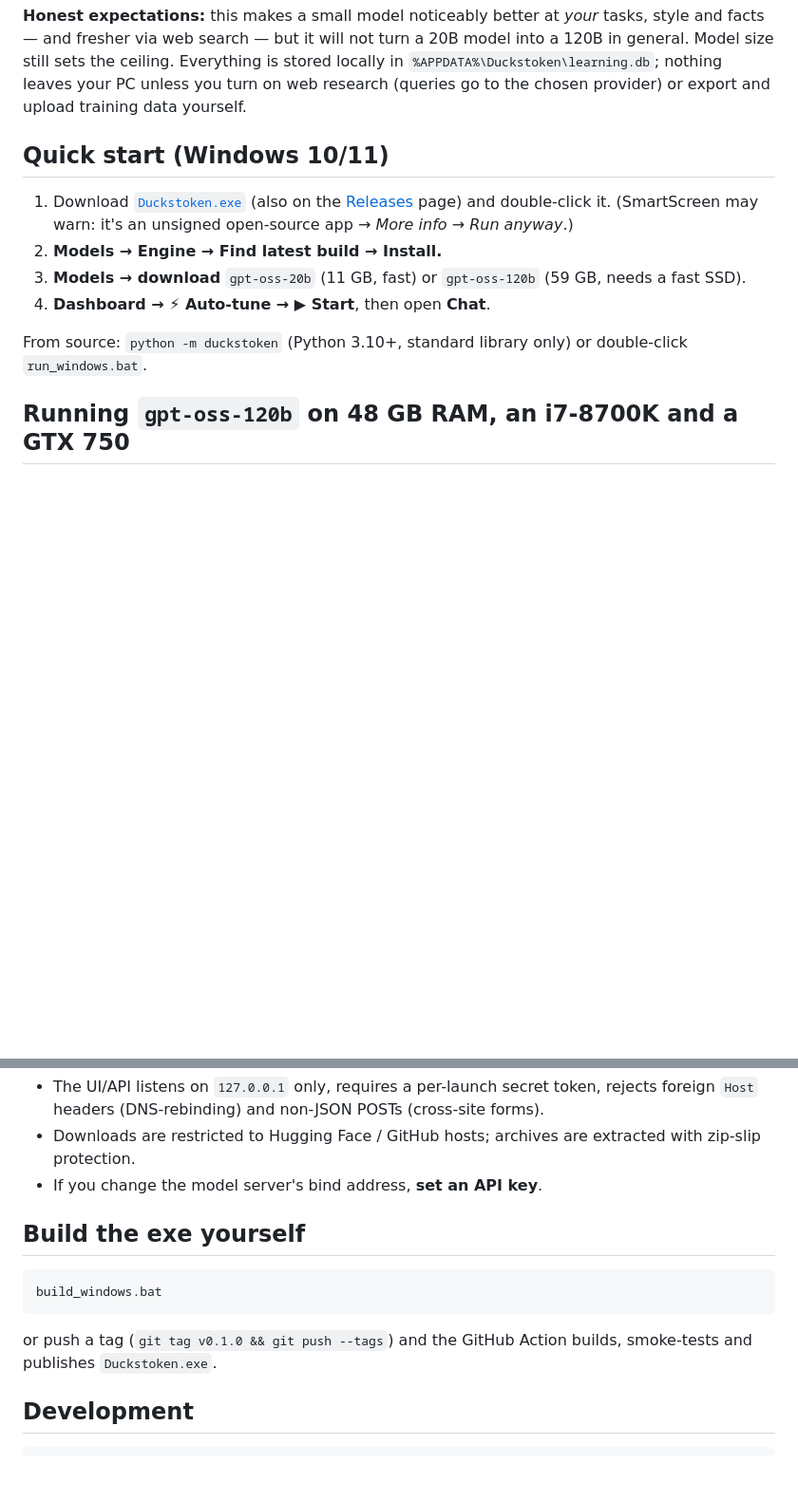
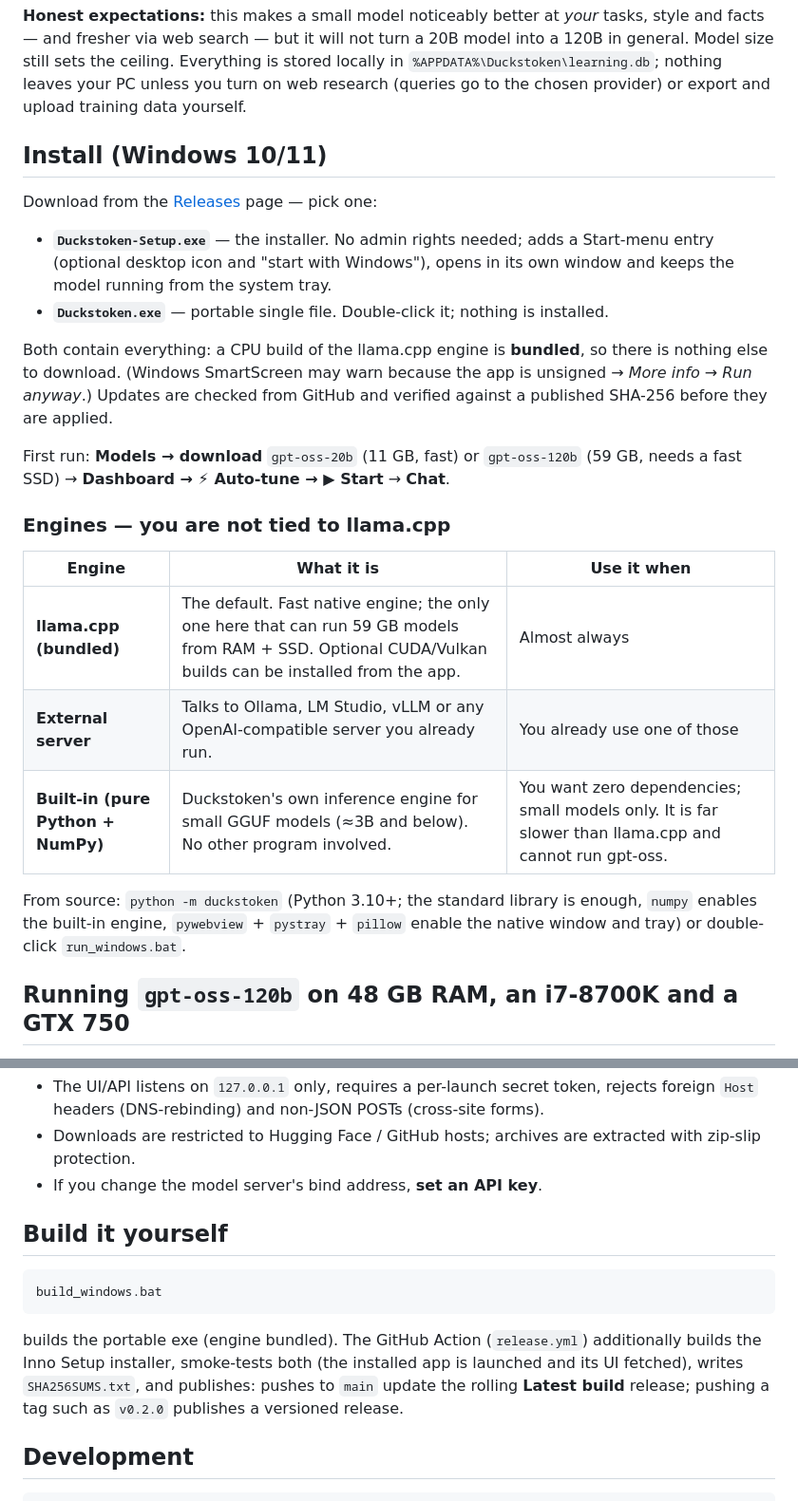
Before and after one commit to qitzblue2/Duckstoken, a Markdown page: README.md, 2 parts joined by grey strips. Shown at 95% size. Drawn GitHub-style; blank space fills up the shorter version.

Commit message:
README: installer, bundled engine, pluggable engines
Co-Authored-By: Claude Sonnet 5.5 <noreply@anthropic.com>
Claude-Session: https://claude.ai/code/session_014kcpEpBuxuPLK8J17pteCy

````diff
--- a/README.md
+++ b/README.md
@@ -37,14 +37,31 @@ search — but it will not turn a 20B model into a 120B in general. Model size s
 Everything is stored locally in `%APPDATA%\Duckstoken\learning.db`; nothing leaves your PC unless you turn on web research
 (queries go to the chosen provider) or export and upload training data yourself.
 
-## Quick start (Windows 10/11)
+## Install (Windows 10/11)
 
-1. Download [`Duckstoken.exe`](https://github.com/qitzblue2/Duckstoken/raw/main/Duckstoken.exe) (also on the [Releases](../../releases) page) and double-click it. (SmartScreen may warn: it's an unsigned open-source app → *More info → Run anyway*.)
-2. **Models → Engine → Find latest build → Install.**
-3. **Models → download** `gpt-oss-20b` (11 GB, fast) or `gpt-oss-120b` (59 GB, needs a fast SSD).
-4. **Dashboard → ⚡ Auto-tune → ▶ Start**, then open **Chat**.
+Download from the [Releases](../../releases) page — pick one:
 
-From source: `python -m duckstoken` (Python 3.10+, standard library only) or double-click `run_windows.bat`.
+* **`Duckstoken-Setup.exe`** — the installer. No admin rights needed; adds a Start-menu entry (optional desktop icon and
+  "start with Windows"), opens in its own window and keeps the model running from the system tray.
+* **`Duckstoken.exe`** — portable single file. Double-click it; nothing is installed.
+
+Both contain everything: a CPU build of the llama.cpp engine is **bundled**, so there is nothing else to download.
+(Windows SmartScreen may warn because the app is unsigned → *More info → Run anyway*.)
+Updates are checked from GitHub and verified against a published SHA-256 before they are applied.
+
+First run: **Models → download** `gpt-oss-20b` (11 GB, fast) or `gpt-oss-120b` (59 GB, needs a fast SSD) →
+**Dashboard → ⚡ Auto-tune → ▶ Start** → **Chat**.
+
+### Engines — you are not tied to llama.cpp
+
+| Engine | What it is | Use it when |
+|---|---|---|
+| **llama.cpp (bundled)** | The default. Fast native engine; the only one here that can run 59 GB models from RAM + SSD. Optional CUDA/Vulkan builds can be installed from the app. | Almost always |
+| **External server** | Talks to Ollama, LM Studio, vLLM or any OpenAI-compatible server you already run. | You already use one of those |
+| **Built-in (pure Python + NumPy)** | Duckstoken's own inference engine for small GGUF models (≈3B and below). No other program involved. | You want zero dependencies; small models only. It is far slower than llama.cpp and cannot run gpt-oss. |
+
+From source: `python -m duckstoken` (Python 3.10+; the standard library is enough, `numpy` enables the built-in engine,
+`pywebview` + `pystray` + `pillow` enable the native window and tray) or double-click `run_windows.bat`.
 
 ## Running `gpt-oss-120b` on 48 GB RAM, an i7-8700K and a GTX 750
 
@@ -76,12 +93,14 @@ Be aware: text the model reads (a web page, a document, a repo) can contain inst
 * Downloads are restricted to Hugging Face / GitHub hosts; archives are extracted with zip-slip protection.
 * If you change the model server's bind address, **set an API key**.
 
-## Build the exe yourself
+## Build it yourself
 
 ```bat
 build_windows.bat
 ```
-or push a tag (`git tag v0.1.0 && git push --tags`) and the GitHub Action builds, smoke-tests and publishes `Duckstoken.exe`.
+builds the portable exe (engine bundled). The GitHub Action (`release.yml`) additionally builds the Inno Setup installer,
+smoke-tests both (the installed app is launched and its UI fetched), writes `SHA256SUMS.txt`, and publishes: pushes to `main`
+update the rolling **Latest build** release; pushing a tag such as `v0.2.0` publishes a versioned release.
 
 ## Development
 
````
